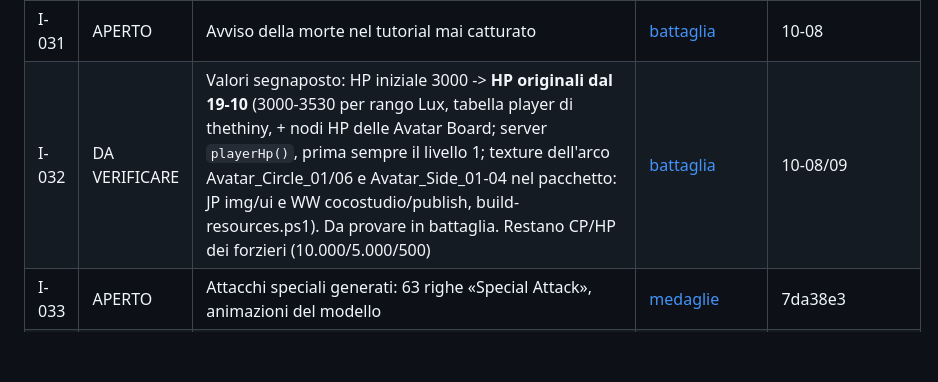
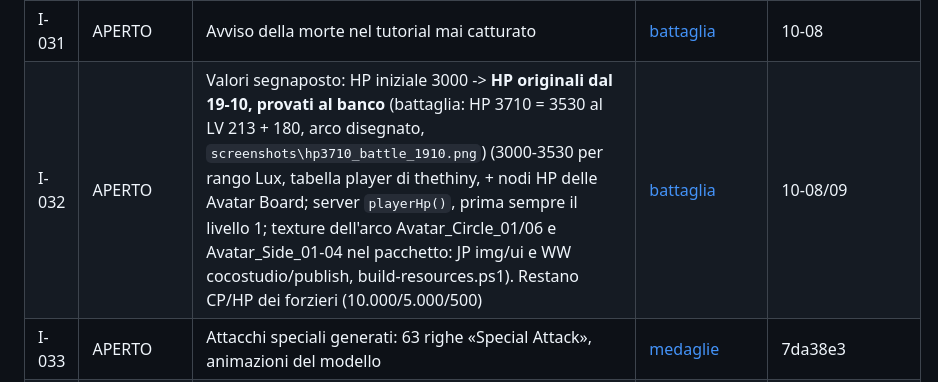
Before and after one commit to Kxos/KH-UX-Dark-Road-Restoration, a Markdown page: docs/ISSUES.md, the part around the change. GitHub-like rendering; blank space fills up the shorter version.

Commit message:
I-032: HP originali provati al banco (3710 in battaglia)
Co-Authored-By: Claude Opus 5.5 <noreply@anthropic.com>

```diff
--- a/docs/ISSUES.md
+++ b/docs/ISSUES.md
@@ -31,7 +31,7 @@ Ultima revisione: 18 ottobre 2026.
 | I-062 | CHIUSO | «Max Out Gauge» prima della battaglia: `POST /keyblade/burst/max` (azione 53) gestito in `keyblade-evo.js`: -30 jewel (misc 120), gauge = maxBurstGauge, risposta `{userKeyblade}`; banco: 7/12 -> 12/12, «Gauge filled.», pulsante spento | [battaglia](notes/battaglia.md) | banco mg_g3 |
 | I-063 | CHIUSO | Tocco sull'AP in alto: fumetto `BalloonNomal_AP_Recovery` (`[fn]`, si chiude da solo dopo ~2 s) con tempo al prossimo AP / al pieno; i valori seguono il tempo reale (banco: 19/20, 01:41 -> 01:16 dopo ~25 s, «Recover all» coerente con 1 AP mancante) | [server](notes/server.md#ap) | banco mg_ap3/mg_ap5 |
 | I-031 | APERTO | Avviso della morte nel tutorial mai catturato | [battaglia](notes/battaglia.md#sconfitta) | 10-08 |
-| I-032 | DA VERIFICARE | Valori segnaposto: HP iniziale 3000 -> **HP originali dal 19-10** (3000-3530 per rango Lux, tabella player di thethiny, + nodi HP delle Avatar Board; server `playerHp()`, prima sempre il livello 1; texture dell'arco Avatar_Circle_01/06 e Avatar_Side_01-04 nel pacchetto: JP img/ui e WW cocostudio/publish, build-resources.ps1). Da provare in battaglia. Restano CP/HP dei forzieri (10.000/5.000/500) | [battaglia](notes/battaglia.md#hp) | 10-08/09 |
+| I-032 | APERTO | Valori segnaposto: HP iniziale 3000 -> **HP originali dal 19-10, provati al banco** (battaglia: HP 3710 = 3530 al LV 213 + 180, arco disegnato, `screenshots\hp3710_battle_1910.png`) (3000-3530 per rango Lux, tabella player di thethiny, + nodi HP delle Avatar Board; server `playerHp()`, prima sempre il livello 1; texture dell'arco Avatar_Circle_01/06 e Avatar_Side_01-04 nel pacchetto: JP img/ui e WW cocostudio/publish, build-resources.ps1). Restano CP/HP dei forzieri (10.000/5.000/500) | [battaglia](notes/battaglia.md#hp) | 10-08/09 |
 | I-033 | APERTO | Attacchi speciali generati: 63 righe «Special Attack», animazioni del modello | [medaglie](notes/medaglie.md#burst) | 7da38e3 |
 | I-093 | APERTO | Keyblade (segnalazione utente 13-10): portare all'evoluzione +35 tutti i keyblade e verificarne il corretto funzionamento (livelli, slot, materiali, animazioni); seguito di I-087/I-067. Banco 15-10: 13 serie a +35 (Lady Luck e Olympia dallo script, le altre a mano dall'utente), evoluzioni, slot, gauge e popup della passiva corretti; Bad Guy Breaker +5 (il passo +4 senza materiali funziona, lista vuota). 16-10: oltre +35 fino a +60 (master 112), BGB a +60 e Starlight a +35.5 provati. Monete degli slot vuoti chiare/scure (16-10, banco e utente): scura = slot con moltiplicatore Upright/Reversed, disegnata cosi' quando la schermata si costruisce da zero (ingresso da MENU); chiara = stato vecchio che il client non aggiorna passando con le frecce da un keyblade senza Upright/Reversed o subito dopo un potenziamento (ricaricando torna scura). Layout e texture originali WW, dati del server uguali: comportamento del client, niente da correggere | [home_profilo](notes/home_profilo.md#keyblade-tutti) | - |
 | I-101 | APERTO | Subslot del keyblade (segnalazione utente 13-10): sfondo troppo scuro e «X» troppo spenta; confrontare colori e layout con l'originale (seguito di I-066) | [risorse_layout](notes/risorse_layout.md) | - |
```
